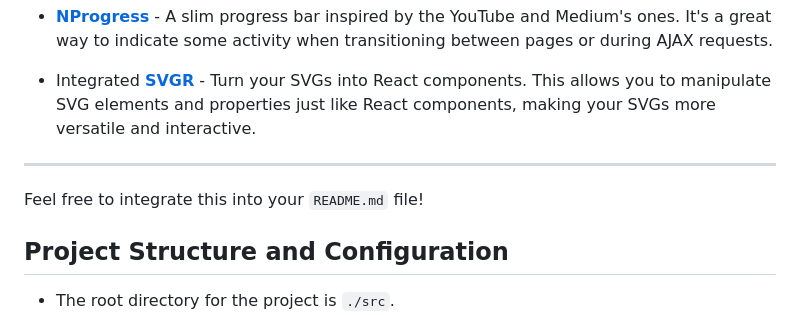
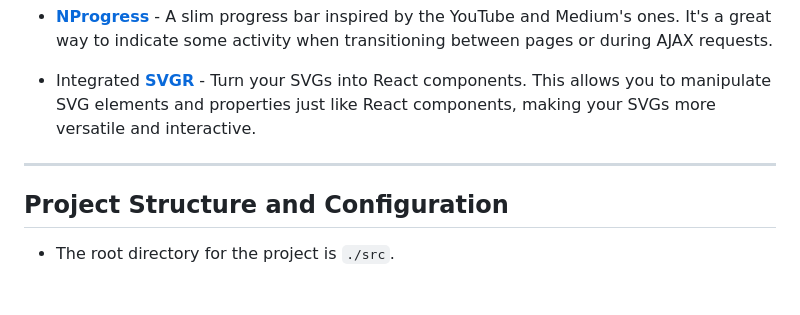
Before and after one commit to norman-albusberger/ViteAlpineBootstrapStarter, a Markdown page: readme.md, the part around the change. GitHub-like rendering; blank space fills up the shorter version.

```diff
--- a/readme.md
+++ b/readme.md
@@ -67,7 +67,6 @@ This boilerplate is a starting point for web applications utilizing Vite, Alpine
 
 ---
 
-Feel free to integrate this into your `README.md` file!
 ## Project Structure and Configuration
 
 - The root directory for the project is `./src`.
```
